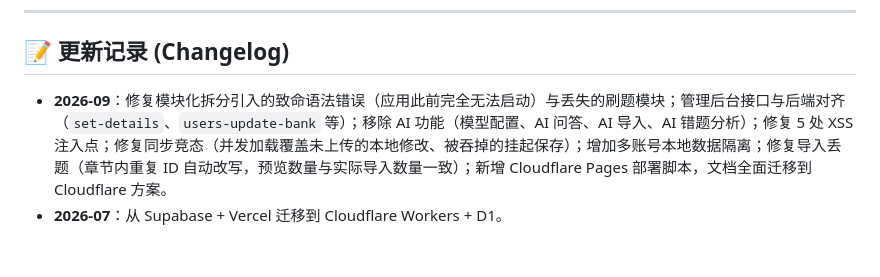
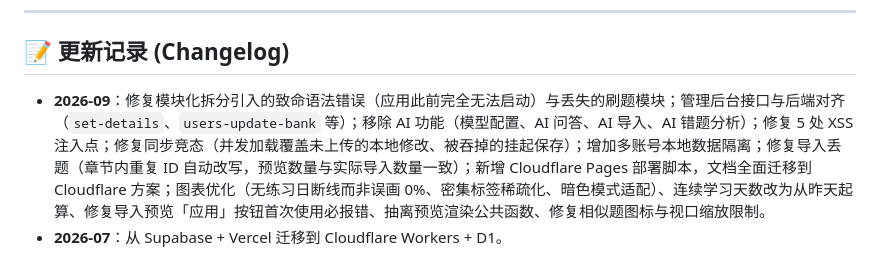
Before and after one commit to combodevy/question-site, a Markdown page: README.md, the part around the change. Rendered like a GitHub page.

Commit message:
docs: changelog entry for the analytics/UI polish round

```diff
--- a/README.md
+++ b/README.md
@@ -163,5 +163,5 @@ npx wrangler pages dev .pages-dist --port 8788
 
 ## 📝 更新记录 (Changelog)
 
-*   **2026-09**：修复模块化拆分引入的致命语法错误（应用此前完全无法启动）与丢失的刷题模块；管理后台接口与后端对齐（`set-details`、`users-update-bank` 等）；移除 AI 功能（模型配置、AI 问答、AI 导入、AI 错题分析）；修复 5 处 XSS 注入点；修复同步竞态（并发加载覆盖未上传的本地修改、被吞掉的挂起保存）；增加多账号本地数据隔离；修复导入丢题（章节内重复 ID 自动改写，预览数量与实际导入数量一致）；新增 Cloudflare Pages 部署脚本，文档全面迁移到 Cloudflare 方案。
+*   **2026-09**：修复模块化拆分引入的致命语法错误（应用此前完全无法启动）与丢失的刷题模块；管理后台接口与后端对齐（`set-details`、`users-update-bank` 等）；移除 AI 功能（模型配置、AI 问答、AI 导入、AI 错题分析）；修复 5 处 XSS 注入点；修复同步竞态（并发加载覆盖未上传的本地修改、被吞掉的挂起保存）；增加多账号本地数据隔离；修复导入丢题（章节内重复 ID 自动改写，预览数量与实际导入数量一致）；新增 Cloudflare Pages 部署脚本，文档全面迁移到 Cloudflare 方案；图表优化（无练习日断线而非误画 0%、密集标签稀疏化、暗色模式适配）、连续学习天数改为从昨天起算、修复导入预览「应用」按钮首次使用必报错、抽离预览渲染公共函数、修复相似题图标与视口缩放限制。
 *   **2026-07**：从 Supabase + Vercel 迁移到 Cloudflare Workers + D1。
```
